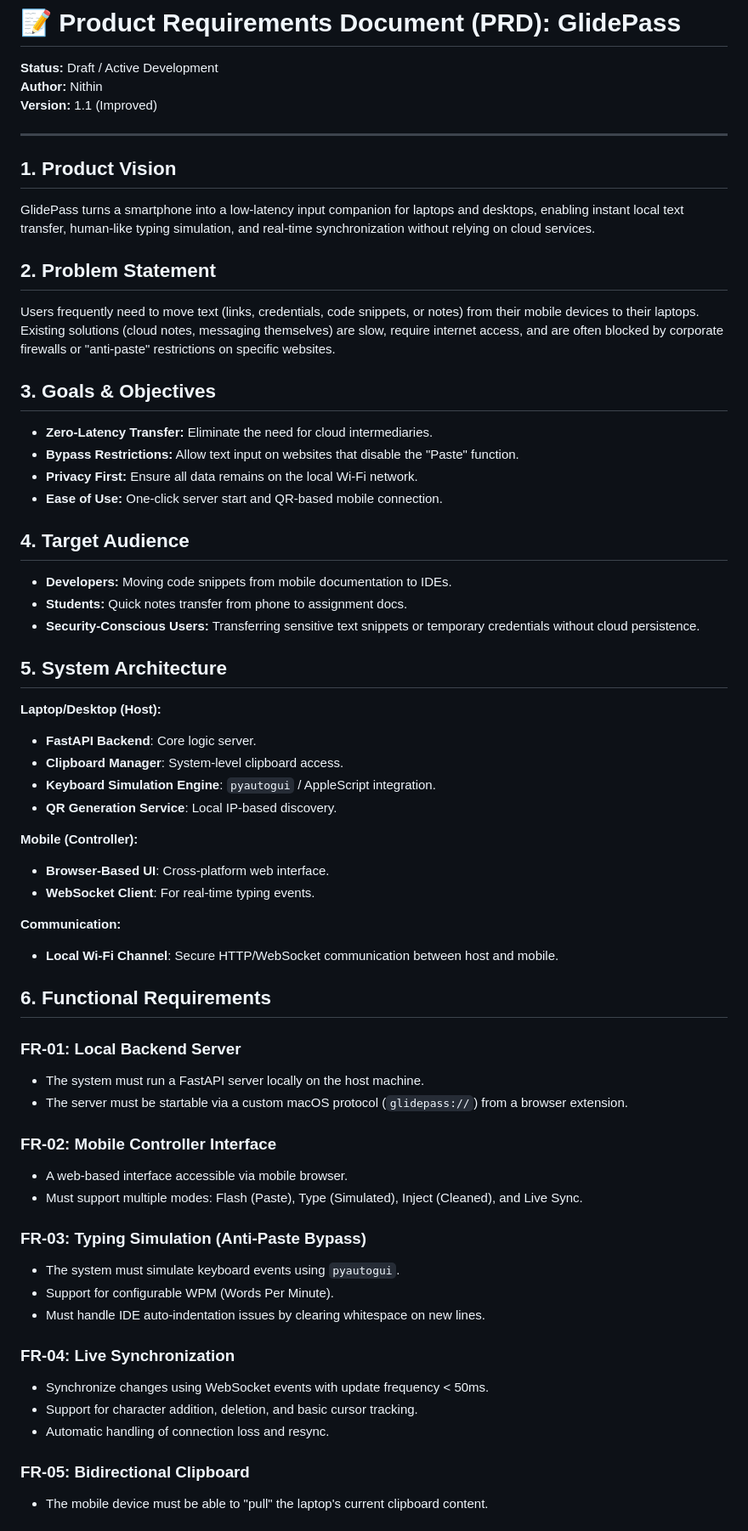
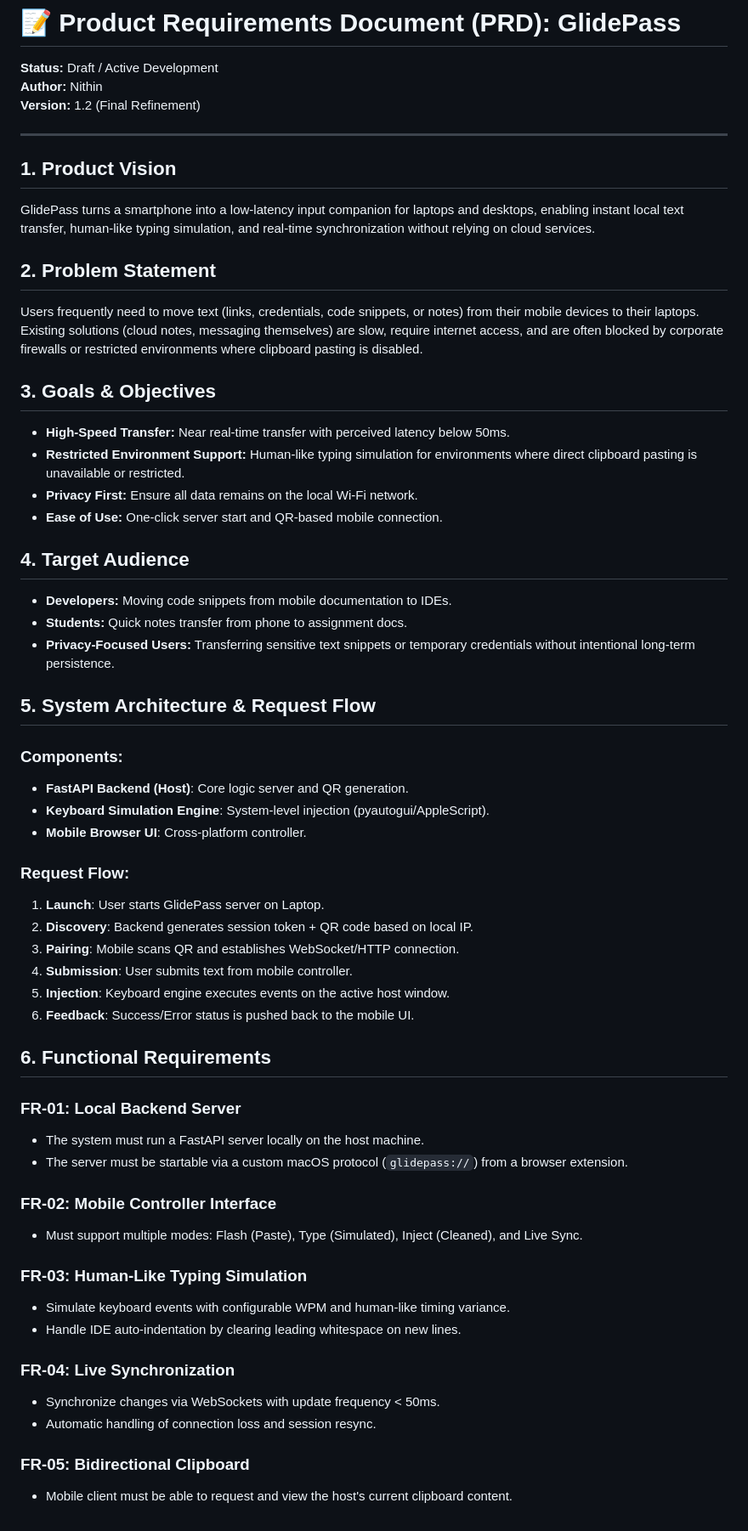
Before and after one commit to Nithin1138/Glidepass_local, a Markdown page: PRD.md, the part around one of its changes. Shown at 85% size. Drawn GitHub-style.

```diff
--- a/PRD.md
+++ b/PRD.md
@@ -2,7 +2,7 @@
 
 **Status:** Draft / Active Development
 **Author:** Nithin
-**Version:** 1.1 (Improved)
+**Version:** 1.2 (Final Refinement)
 
 ---
 
@@ -10,32 +10,33 @@
 GlidePass turns a smartphone into a low-latency input companion for laptops and desktops, enabling instant local text transfer, human-like typing simulation, and real-time synchronization without relying on cloud services.
 
 ## 2. Problem Statement
-Users frequently need to move text (links, credentials, code snippets, or notes) from their mobile devices to their laptops. Existing solutions (cloud notes, messaging themselves) are slow, require internet access, and are often blocked by corporate firewalls or "anti-paste" restrictions on specific websites.
+Users frequently need to move text (links, credentials, code snippets, or notes) from their mobile devices to their laptops. Existing solutions (cloud notes, messaging themselves) are slow, require internet access, and are often blocked by corporate firewalls or restricted environments where clipboard pasting is disabled.
 
 ## 3. Goals & Objectives
-*   **Zero-Latency Transfer:** Eliminate the need for cloud intermediaries.
-*   **Bypass Restrictions:** Allow text input on websites that disable the "Paste" function.
+*   **High-Speed Transfer:** Near real-time transfer with perceived latency below 50ms.
+*   **Restricted Environment Support:** Human-like typing simulation for environments where direct clipboard pasting is unavailable or restricted.
 *   **Privacy First:** Ensure all data remains on the local Wi-Fi network.
 *   **Ease of Use:** One-click server start and QR-based mobile connection.
 
 ## 4. Target Audience
 *   **Developers:** Moving code snippets from mobile documentation to IDEs.
 *   **Students:** Quick notes transfer from phone to assignment docs.
-*   **Security-Conscious Users:** Transferring sensitive text snippets or temporary credentials without cloud persistence.
+*   **Privacy-Focused Users:** Transferring sensitive text snippets or temporary credentials without intentional long-term persistence.
 
-## 5. System Architecture
-**Laptop/Desktop (Host):**
-*   **FastAPI Backend**: Core logic server.
-*   **Clipboard Manager**: System-level clipboard access.
-*   **Keyboard Simulation Engine**: `pyautogui` / AppleScript integration.
-*   **QR Generation Service**: Local IP-based discovery.
+## 5. System Architecture & Request Flow
 
-**Mobile (Controller):**
-*   **Browser-Based UI**: Cross-platform web interface.
-*   **WebSocket Client**: For real-time typing events.
+### Components:
+*   **FastAPI Backend (Host)**: Core logic server and QR generation.
+*   **Keyboard Simulation Engine**: System-level injection (pyautogui/AppleScript).
+*   **Mobile Browser UI**: Cross-platform controller.
 
-**Communication:**
-*   **Local Wi-Fi Channel**: Secure HTTP/WebSocket communication between host and mobile.
+### Request Flow:
+1.  **Launch**: User starts GlidePass server on Laptop.
+2.  **Discovery**: Backend generates session token + QR code based on local IP.
+3.  **Pairing**: Mobile scans QR and establishes WebSocket/HTTP connection.
+4.  **Submission**: User submits text from mobile controller.
+5.  **Injection**: Keyboard engine executes events on the active host window.
+6.  **Feedback**: Success/Error status is pushed back to the mobile UI.
 
 ## 6. Functional Requirements
 
@@ -44,19 +45,16 @@ Users frequently need to move text (links, credentials, code snippets, or notes)
 *   The server must be startable via a custom macOS protocol (`glidepass://`) from a browser extension.
 
 ### FR-02: Mobile Controller Interface
-*   A web-based interface accessible via mobile browser.
 *   Must support multiple modes: Flash (Paste), Type (Simulated), Inject (Cleaned), and Live Sync.
 
-### FR-03: Typing Simulation (Anti-Paste Bypass)
-*   The system must simulate keyboard events using `pyautogui`.
-*   Support for configurable WPM (Words Per Minute).
-*   Must handle IDE auto-indentation issues by clearing whitespace on new lines.
+### FR-03: Human-Like Typing Simulation
+*   Simulate keyboard events with configurable WPM and human-like timing variance.
+*   Handle IDE auto-indentation by clearing leading whitespace on new lines.
 
 ### FR-04: Live Synchronization
-*   Synchronize changes using WebSocket events with update frequency < 50ms.
-*   Support for character addition, deletion, and basic cursor tracking.
-*   Automatic handling of connection loss and resync.
+*   Synchronize changes via WebSockets with update frequency < 50ms.
+*   Automatic handling of connection loss and session resync.
 
 ### FR-05: Bidirectional Clipboard
-*   The mobile device must be able to "pull" the laptop's current clipboard content.
+*   Mobile client must be able to request and view the host's current clipboard content.
 
```
Also changed, not shown: other parts of PRD.md (+38 -27 lines).
